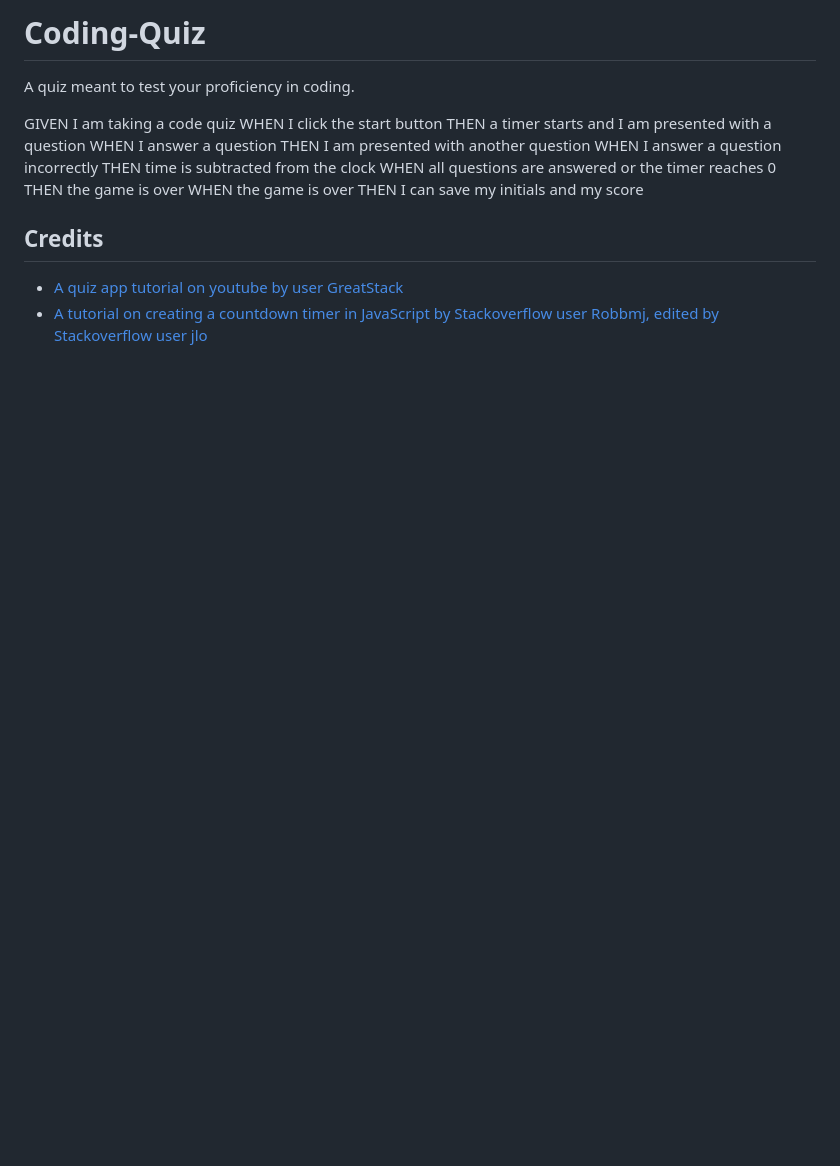
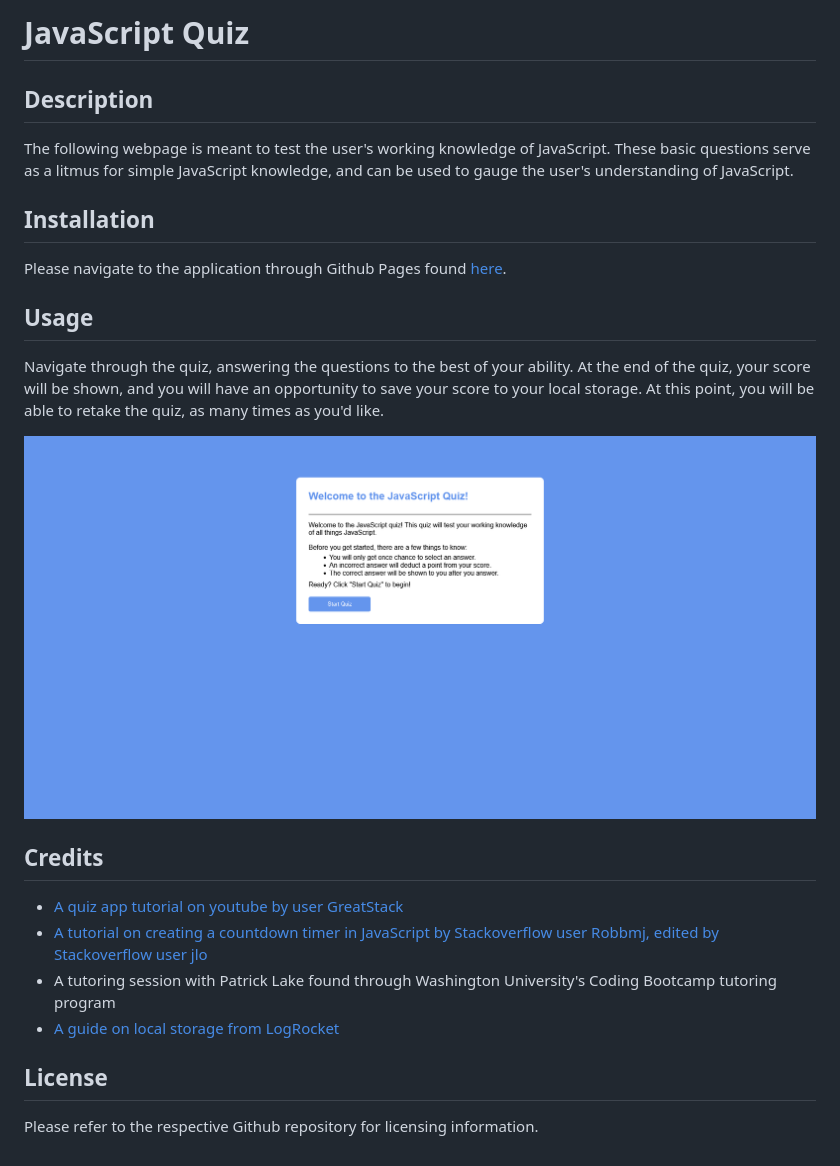
Before and after one commit to andmell/Coding-Quiz, a Markdown page: README.md, the part around the change. Drawn GitHub-style; pictures changed too: assets/Images/Quiz-game.png (added); blank space fills up the shorter version.

Commit message:
updated README and removed redundant comments

```diff
--- a/README.md
+++ b/README.md
@@ -1,18 +1,21 @@
-# Coding-Quiz
-A quiz meant to test your proficiency in coding.
+# JavaScript Quiz
 
-GIVEN I am taking a code quiz
-WHEN I click the start button
-THEN a timer starts and I am presented with a question
-WHEN I answer a question
-THEN I am presented with another question
-WHEN I answer a question incorrectly
-THEN time is subtracted from the clock
-WHEN all questions are answered or the timer reaches 0
-THEN the game is over
-WHEN the game is over
-THEN I can save my initials and my score
+## Description
+The following webpage is meant to test the user's working knowledge of JavaScript. These basic questions serve as a litmus for simple JavaScript knowledge, and can be used to gauge the user's understanding of JavaScript.
+
+## Installation
+Please navigate to the application through Github Pages found [here](https://andmell.github.io/Coding-Quiz/).
+
+## Usage
+Navigate through the quiz, answering the questions to the best of your ability. At the end of the quiz, your score will be shown, and you will have an opportunity to save your score to your local storage. At this point, you will be able to retake the quiz, as many times as you'd like.
+
+![An image of the introductory portion of a quiz game, detailing various rules, and a start button](/assets/Images/Quiz-game.png)
 
 ## Credits
 - [A quiz app tutorial on youtube by user GreatStack](https://www.youtube.com/watch?v=PBcqGxrr9g8)
 - [A tutorial on creating a countdown timer in JavaScript by Stackoverflow user Robbmj, edited by Stackoverflow user jlo](https://stackoverflow.com/questions/20618355/how-to-write-a-countdown-timer-in-javascript)
+- A tutoring session with Patrick Lake found through Washington University's Coding Bootcamp tutoring program
+- [A guide on local storage from LogRocket](https://blog.logrocket.com/localstorage-javascript-complete-guide/)
+
+## License
+Please refer to the respective Github repository for licensing information.
```
Also changed, not shown: 1 other file.
